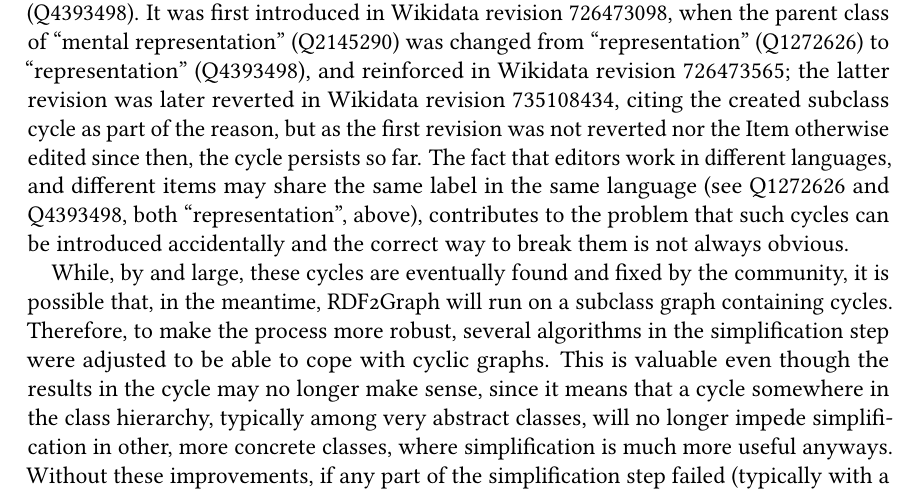
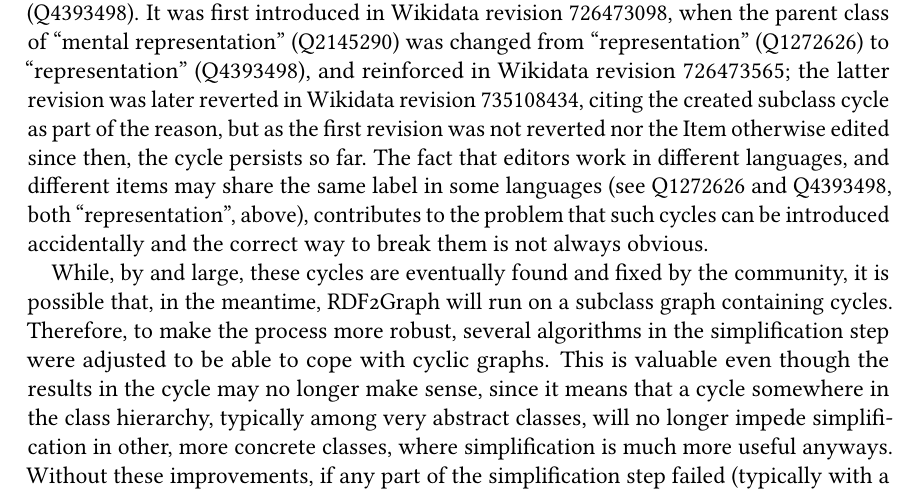
Before and after one commit to lucaswerkmeister/master-thesis, a LaTeX thesis (thesis.tex, which reads sections/content.tex): part of page 38 of 72, cut so that both start at the same text. Compiled offline with pdfLaTeX.

Commit message:
Clarify label collisions

```diff
--- a/sections/content.tex
+++ b/sections/content.tex
@@ -305,7 +305,7 @@ citing the created subclass cycle as part of the reason,
 but as the first revision was not reverted nor the \gls{item} otherwise edited since then,
 the cycle persists so far.
 The fact that editors work in different languages,
-and different items may share the same label in the same language
+and different items may share the same label in some languages
 (see \Q{Q1272626} and \Q{Q4393498}, both “representation”, above),
 contributes to the problem that such cycles can be introduced accidentally
 and the correct way to break them is not always obvious.
```
